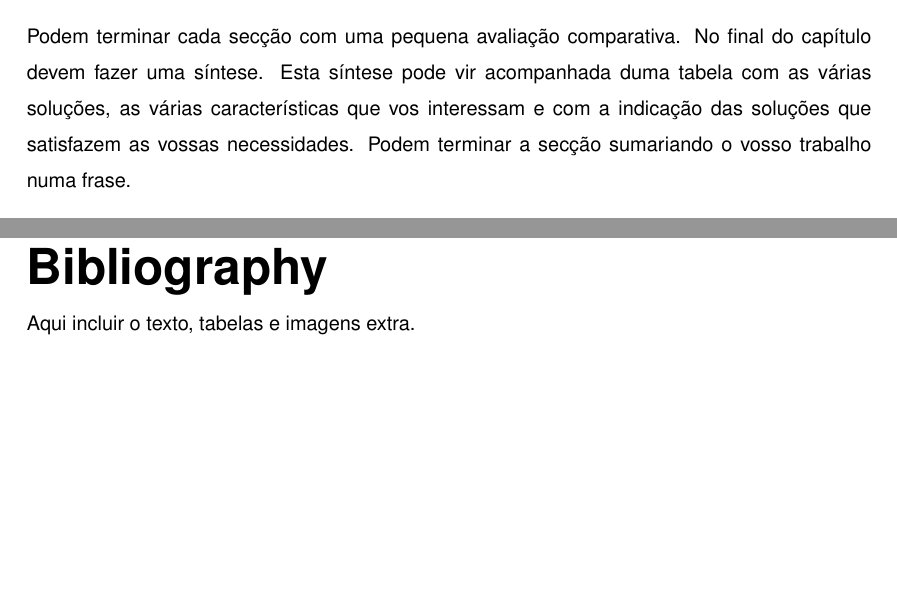
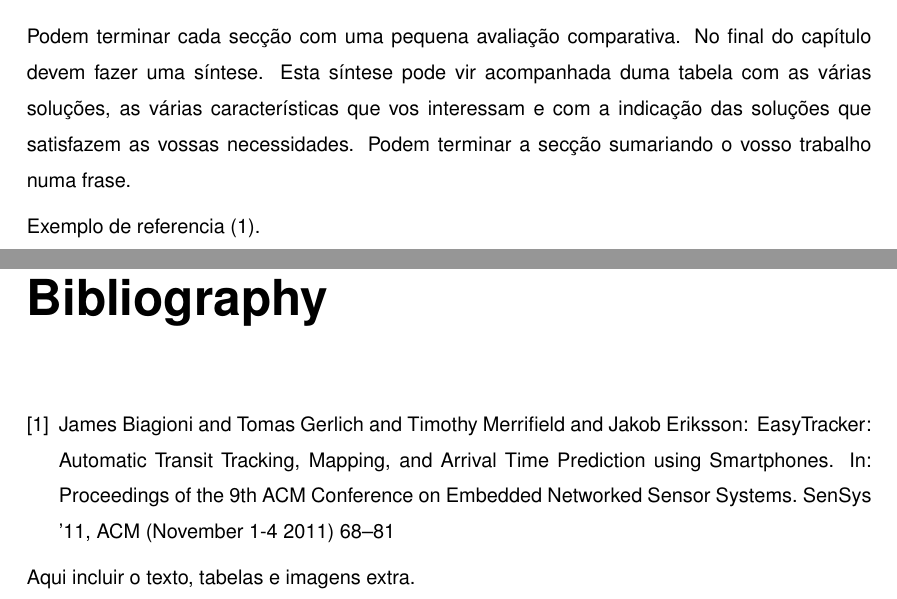
Before and after one commit to cnm/cnm_template_thesis, a LaTeX thesis (thesis.tex, which reads relatedwork.tex): two parts of pages 19 and 29 of 29, joined at a grey line, cut so that both start at the same text, the shorter picture padded with empty space. Compiled offline with pdfLaTeX.

Commit message:
Added a reference as example

```diff
--- a/relatedwork.tex
+++ b/relatedwork.tex
@@ -12,3 +13,5 @@ No final do capítulo devem fazer uma síntese. Esta síntese pode vir acompanha
 duma tabela com as várias soluções, as várias características que vos interessam
 e com a indicação das soluções que satisfazem as vossas necessidades. Podem
 terminar a secção sumariando o vosso trabalho numa frase.
+
+Exemplo de referencia~\cite{Biagioni2011}.
```
Also changed, not shown: relatedwork.tex (3 more changed lines).
